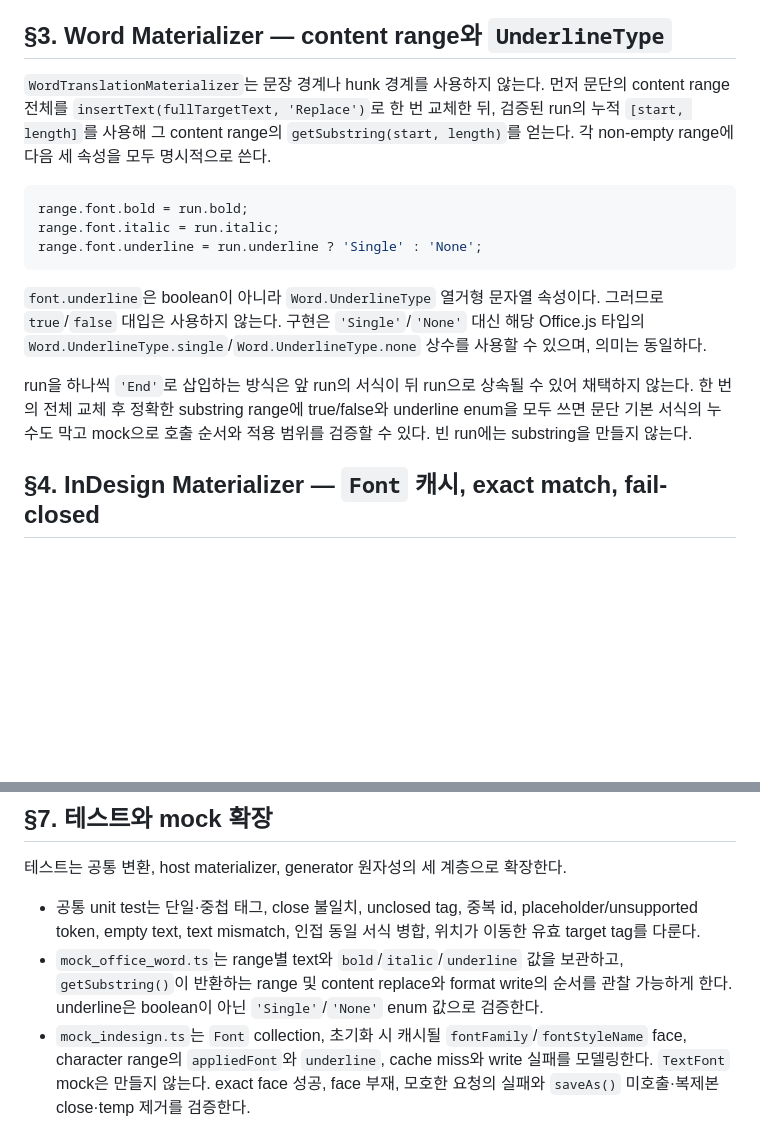
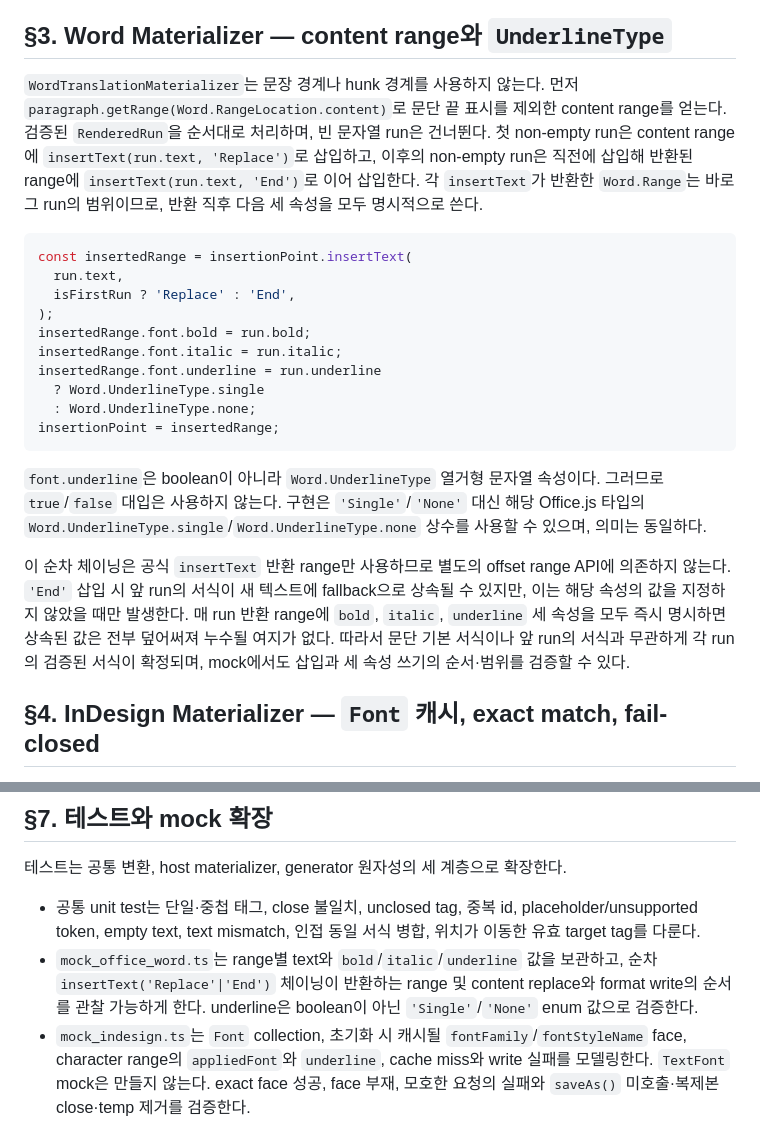
Before and after one commit to gulpe315/smartLinter, a Markdown page: RECONCILED_TRANSLATION_MODE_T6C.md, 2 parts joined by grey strips. GitHub-like rendering; blank space fills up the shorter version.

````diff
--- a/RECONCILED_TRANSLATION_MODE_T6C.md
+++ b/RECONCILED_TRANSLATION_MODE_T6C.md
@@ -133,16 +133,25 @@ T6a Word generator와 T6b InDesign generator는 다음 순서를 따른다.
 ## §3. Word Materializer — content range와 `UnderlineType`
 
 `WordTranslationMaterializer`는 문장 경계나 hunk 경계를 사용하지
-않는다. 먼저 문단의 content range 전체를
-`insertText(fullTargetText, 'Replace')`로 한 번 교체한 뒤, 검증된 run의
-누적 `[start, length]`를 사용해 그 content range의
-`getSubstring(start, length)`를 얻는다. 각 non-empty range에 다음 세
-속성을 모두 명시적으로 쓴다.
+않는다. 먼저 `paragraph.getRange(Word.RangeLocation.content)`로 문단 끝
+표시를 제외한 content range를 얻는다. 검증된 `RenderedRun`을 순서대로
+처리하며, 빈 문자열 run은 건너뛴다. 첫 non-empty run은 content range에
+`insertText(run.text, 'Replace')`로 삽입하고, 이후의 non-empty run은 직전에
+삽입해 반환된 range에 `insertText(run.text, 'End')`로 이어 삽입한다. 각
+`insertText`가 반환한 `Word.Range`는 바로 그 run의 범위이므로, 반환 직후
+다음 세 속성을 모두 명시적으로 쓴다.
 
 ```ts
-range.font.bold = run.bold;
-range.font.italic = run.italic;
-range.font.underline = run.underline ? 'Single' : 'None';
+const insertedRange = insertionPoint.insertText(
+  run.text,
+  isFirstRun ? 'Replace' : 'End',
+);
+insertedRange.font.bold = run.bold;
+insertedRange.font.italic = run.italic;
+insertedRange.font.underline = run.underline
+  ? Word.UnderlineType.single
+  : Word.UnderlineType.none;
+insertionPoint = insertedRange;
 ```
 
 `font.underline`은 boolean이 아니라 `Word.UnderlineType` 열거형 문자열
@@ -151,11 +160,13 @@ range.font.underline = run.underline ? 'Single' : 'None';
 `Word.UnderlineType.single`/`Word.UnderlineType.none` 상수를 사용할 수
 있으며, 의미는 동일하다.
 
-run을 하나씩 `'End'`로 삽입하는 방식은 앞 run의 서식이 뒤 run으로
-상속될 수 있어 채택하지 않는다. 한 번의 전체 교체 후 정확한 substring
-range에 true/false와 underline enum을 모두 쓰면 문단 기본 서식의 누수도
-막고 mock으로 호출 순서와 적용 범위를 검증할 수 있다. 빈 run에는
-substring을 만들지 않는다.
+이 순차 체이닝은 공식 `insertText` 반환 range만 사용하므로 별도의 offset
+range API에 의존하지 않는다. `'End'` 삽입 시 앞 run의 서식이 새 텍스트에
+fallback으로 상속될 수 있지만, 이는 해당 속성의 값을 지정하지 않았을 때만
+발생한다. 매 run 반환 range에 `bold`, `italic`, `underline` 세 속성을 모두
+즉시 명시하면 상속된 값은 전부 덮어써져 누수될 여지가 없다. 따라서 문단
+기본 서식이나 앞 run의 서식과 무관하게 각 run의 검증된 서식이 확정되며,
+mock에서도 삽입과 세 속성 쓰기의 순서·범위를 검증할 수 있다.
 
 ## §4. InDesign Materializer — `Font` 캐시, exact match, fail-closed
 
@@ -319,9 +330,9 @@ token은 all-false로 자동 강등하지 않고 §5에 따른 fail-closed 실
   placeholder/unsupported token, empty text, text mismatch, 인접 동일
   서식 병합, 위치가 이동한 유효 target tag를 다룬다.
 - `mock_office_word.ts`는 range별 text와 `bold`/`italic`/`underline`
-  값을 보관하고, `getSubstring()`이 반환하는 range 및 content replace와
-  format write의 순서를 관찰 가능하게 한다. underline은 boolean이 아닌
-  `'Single'`/`'None'` enum 값으로 검증한다.
+  값을 보관하고, 순차 `insertText('Replace'|'End')` 체이닝이 반환하는
+  range 및 content replace와 format write의 순서를 관찰 가능하게 한다.
+  underline은 boolean이 아닌 `'Single'`/`'None'` enum 값으로 검증한다.
 - `mock_indesign.ts`는 `Font` collection, 초기화 시 캐시될
   `fontFamily`/`fontStyleName` face, character range의 `appliedFont`와
   `underline`, cache miss와 write 실패를 모델링한다. `TextFont` mock은
````
Also changed, not shown: TASK_REQUEST_TRANSLATION_MODE_T6C1.md (added, +266 -0 lines).
